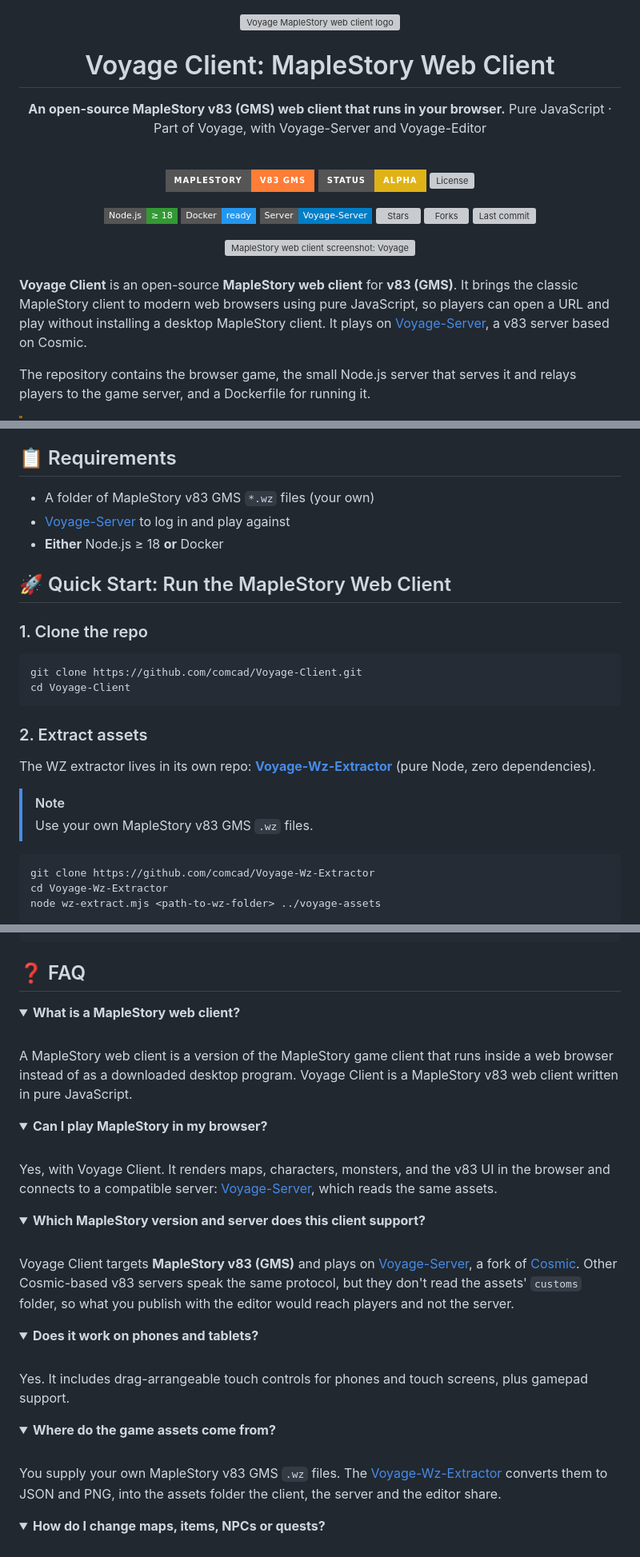
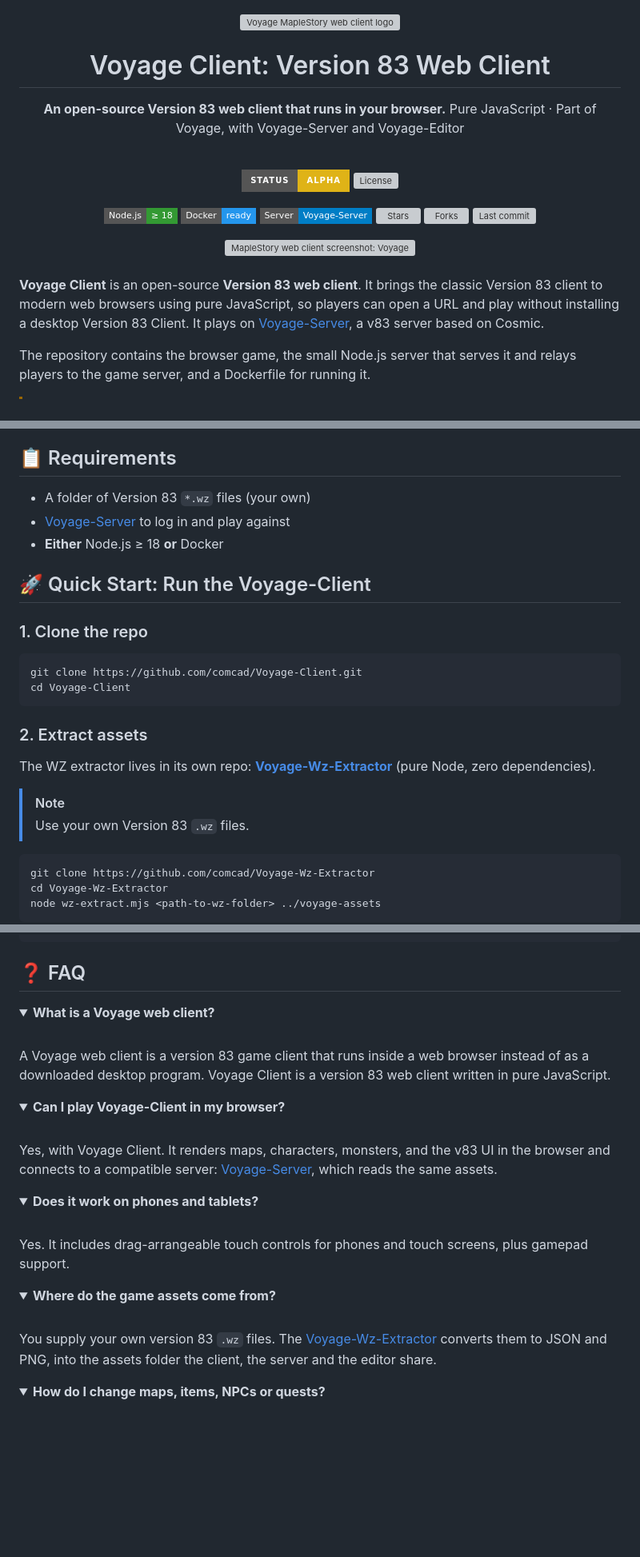
Before and after one commit to comcad/Voyage-Client, a Markdown page: README.md, 3 parts joined by grey strips. Shown at 80% size. Drawn GitHub-style; folded sections open; badges without logos; blank space fills up the shorter version; grey boxes are pictures that could not be loaded.

Commit message:
Update README for Version 83 clarification

````diff
--- a/README.md
+++ b/README.md
@@ -2,14 +2,13 @@
 
 <img src="https://github.com/user-attachments/assets/f3327f7f-5a19-403d-b881-d540287cdf14" width="120" height="120" alt="Voyage MapleStory web client logo" />
 
-# Voyage Client: MapleStory Web Client
+# Voyage Client: Version 83 Web Client
 
-**An open-source MapleStory v83 (GMS) web client that runs in your browser.**
+**An open-source Version 83 web client that runs in your browser.**
 Pure JavaScript · Part of Voyage, with Voyage-Server and Voyage-Editor
 
 <br />
 
-![MapleStory v83](https://img.shields.io/badge/MapleStory-v83%20GMS-orange?style=for-the-badge)
 ![Status](https://img.shields.io/badge/status-alpha-yellow?style=for-the-badge)
 ![License](https://img.shields.io/github/license/comcad/Voyage-Client?style=for-the-badge)
 
@@ -26,7 +25,7 @@ Pure JavaScript · Part of Voyage, with Voyage-Server and Voyage-Editor
 
 <br />
 
-**Voyage Client** is an open-source **MapleStory web client** for **v83 (GMS)**. It brings the classic MapleStory client to modern web browsers using pure JavaScript, so players can open a URL and play without installing a desktop MapleStory client. It plays on [Voyage-Server](https://github.com/comcad/Voyage-Server), a v83 server based on Cosmic.
+**Voyage Client** is an open-source **Version 83 web client**. It brings the classic Version 83 client to modern web browsers using pure JavaScript, so players can open a URL and play without installing a desktop Version 83 Client. It plays on [Voyage-Server](https://github.com/comcad/Voyage-Server), a v83 server based on Cosmic.
 
 The repository contains the browser game, the small Node.js server that serves it and relays players to the game server, and a Dockerfile for running it.
 
@@ -84,11 +83,11 @@ The browser talks to `server.js` over WebSocket. The server relays that traffic
 
 ## 📋 Requirements
 
-- A folder of MapleStory v83 GMS `*.wz` files (your own)
+- A folder of Version 83 `*.wz` files (your own)
 - [Voyage-Server](https://github.com/comcad/Voyage-Server) to log in and play against
 - **Either** Node.js ≥ 18 **or** Docker
 
-## 🚀 Quick Start: Run the MapleStory Web Client
+## 🚀 Quick Start: Run the Voyage-Client
 
 ### 1. Clone the repo
 
@@ -102,7 +101,7 @@ cd Voyage-Client
 The WZ extractor lives in its own repo: **[Voyage-Wz-Extractor](https://github.com/comcad/Voyage-Wz-Extractor)** (pure Node, zero dependencies).
 
 > [!NOTE]
-> Use your own MapleStory v83 GMS `.wz` files.
+> Use your own Version 83 `.wz` files.
 
 ```sh
 git clone https://github.com/comcad/Voyage-Wz-Extractor
@@ -249,32 +248,22 @@ Voyage-Client/
 ## ❓ FAQ
 
 <details>
-<summary><b>What is a MapleStory web client?</b></summary>
+<summary><b>What is a Voyage web client?</b></summary>
 
 <br />
 
-A MapleStory web client is a version of the MapleStory game client that runs inside a web browser instead of as a downloaded desktop program. Voyage Client is a MapleStory v83 web client written in pure JavaScript.
+A Voyage web client is a version 83 game client that runs inside a web browser instead of as a downloaded desktop program. Voyage Client is a version 83 web client written in pure JavaScript.
 
 </details>
 
 <details>
-<summary><b>Can I play MapleStory in my browser?</b></summary>
+<summary><b>Can I play Voyage-Client in my browser?</b></summary>
 
 <br />
 
 Yes, with Voyage Client. It renders maps, characters, monsters, and the v83 UI in the browser and connects to a compatible server: [Voyage-Server](https://github.com/comcad/Voyage-Server), which reads the same assets.
 
 </details>
-
-<details>
-<summary><b>Which MapleStory version and server does this client support?</b></summary>
-
-<br />
-
-Voyage Client targets **MapleStory v83 (GMS)** and plays on [Voyage-Server](https://github.com/comcad/Voyage-Server), a fork of [Cosmic](https://github.com/P0nk/Cosmic). Other Cosmic-based v83 servers speak the same protocol, but they don't read the assets' `customs` folder, so what you publish with the editor would reach players and not the server.
-
-</details>
-
 
 <details>
 <summary><b>Does it work on phones and tablets?</b></summary>
@@ -290,7 +279,7 @@ Yes. It includes drag-arrangeable touch controls for phones and touch screens, p
 
 <br />
 
-You supply your own MapleStory v83 GMS `.wz` files. The [Voyage-Wz-Extractor](https://github.com/comcad/Voyage-Wz-Extractor) converts them to JSON and PNG, into the assets folder the client, the server and the editor share.
+You supply your own version 83 `.wz` files. The [Voyage-Wz-Extractor](https://github.com/comcad/Voyage-Wz-Extractor) converts them to JSON and PNG, into the assets folder the client, the server and the editor share.
 
 </details>
 
````
Also changed, not shown: other parts of README.md (+1 -15 lines).
